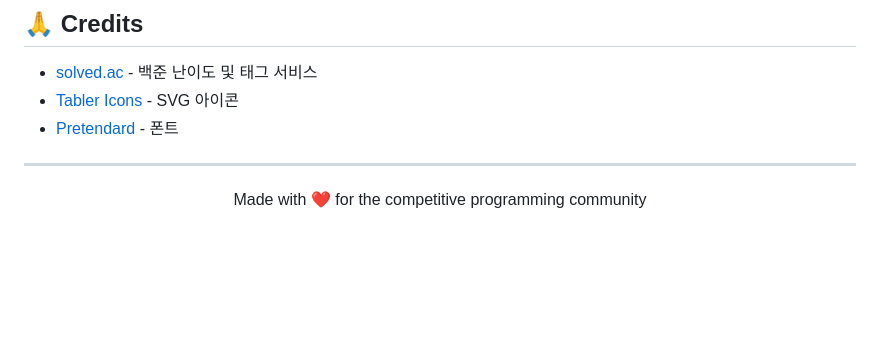
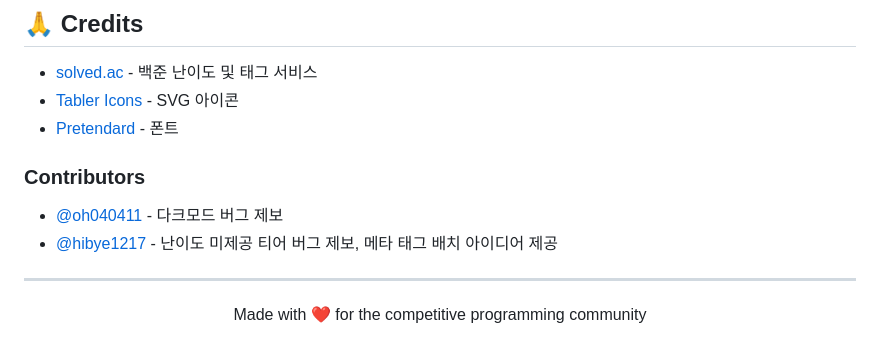
Before and after one commit to GreenScreen410/solved-tags, a Markdown page: README.md, the part around the change. Rendered like a GitHub page; blank space fills up the shorter version.

Commit message:
docs: add contributors section with acknowledgments for bug reports and suggestions

```diff
--- a/README.md
+++ b/README.md
@@ -164,6 +164,11 @@ MIT License
 - [Tabler Icons](https://tabler-icons.io) - SVG 아이콘
 - [Pretendard](https://github.com/orioncactus/pretendard) - 폰트
 
+### Contributors
+
+- [@oh040411](https://www.acmicpc.net/user/oh040411) - 다크모드 버그 제보
+- [@hibye1217](https://www.acmicpc.net/user/hibye1217) - 난이도 미제공 티어 버그 제보, 메타 태그 배치 아이디어 제공
+
 ---
 
 <p align="center">
```
